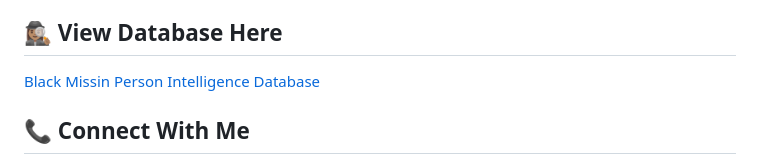
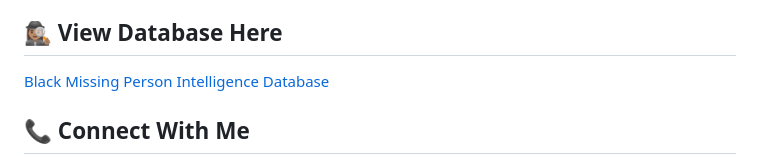
Before and after one commit to cyristal-gems/black-missing-persons-intelligence-database, a Markdown page: README.md, the part around the change. Rendered like a GitHub page.

```diff
--- a/README.md
+++ b/README.md
@@ -33,7 +33,7 @@ The Black Missing Persons Intelligence Database brings source-backed information
 
 ## 🕵🏽‍♀️ View Database Here
 
-[Black Missin Person Intelligence Database](https://black-missing-person-database.vercel.app)
+[Black Missing Person Intelligence Database](https://black-missing-person-database.vercel.app)
 
 ## 📞 Connect With Me
 
```
